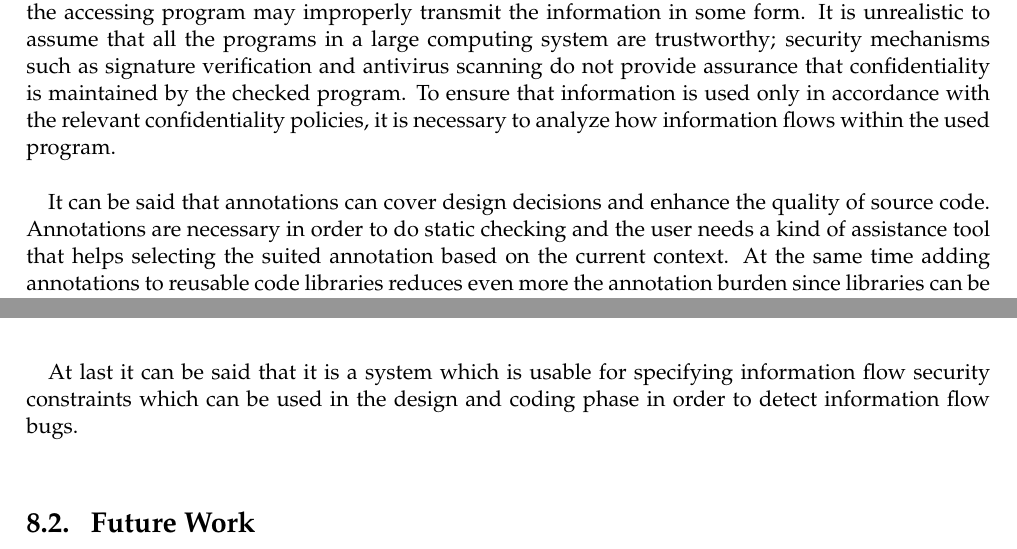
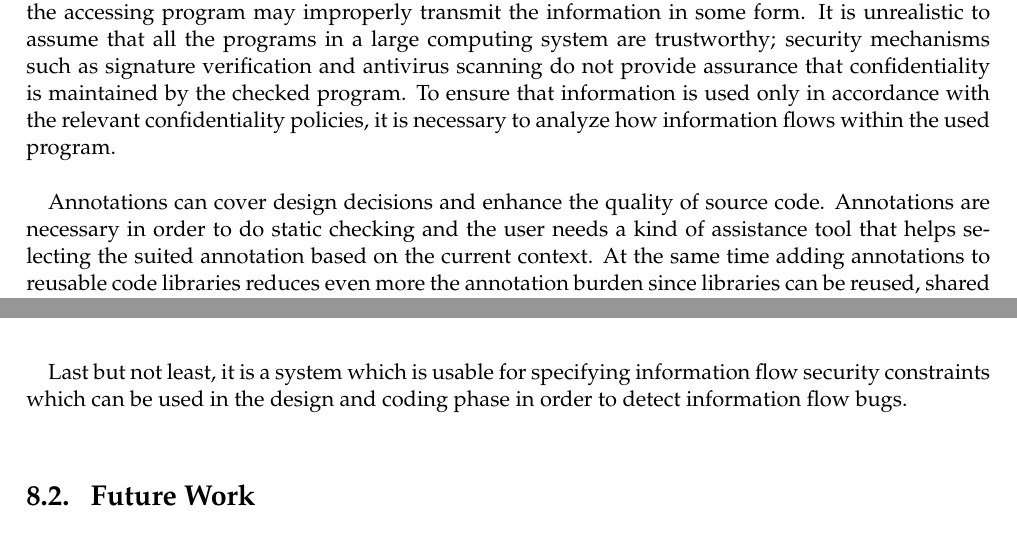
Before and after one commit to adnanrabbi03646555/ThesisWriting, a LaTeX thesis (Master_ThesisTemplate/main.tex, which reads Master_ThesisTemplate/chapters/ConclusionAndFutureWork.tex, Master_ThesisTemplate/chapters/Introduction.tex): two parts of pages 22 and 84 of 95, joined at a grey line, cut so that both start at the same text. Compiled offline with pdfLaTeX; an older LaTeX class or package is replaced by its successor.

Commit message:
09_10_2015

```diff
--- a/Master_ThesisTemplate/chapters/ConclusionAndFutureWork.tex
+++ b/Master_ThesisTemplate/chapters/ConclusionAndFutureWork.tex
@@ -45,7 +45,7 @@ end-to-end confidentiality policies continues, the approach
 may soon become an important part of standard security
 practice.
 
-At last it can be said that it is a system which is usable for specifying information flow security constraints which can be used in the design and coding phase in order to detect information flow bugs.
+Last but not least, it is a system which is usable for specifying information flow security constraints which can be used in the design and coding phase in order to detect information flow bugs.
 
 
 
--- a/Master_ThesisTemplate/chapters/Introduction.tex
+++ b/Master_ThesisTemplate/chapters/Introduction.tex
@@ -59,7 +59,7 @@ ensure that information is used only in accordance with the
 relevant confidentiality policies, it is necessary to analyze how
 information flows within the used program.
 
-It can be said that annotations can cover design decisions and enhance the quality of source code. Annotations are necessary in order to do static checking and the user needs a kind of assistance tool that helps selecting the suited annotation based on the current context. At the same time adding annotations to reusable code libraries reduces even more the annotation burden since libraries can be reused, shared and changed by software development teams.
+Annotations can cover design decisions and enhance the quality of source code. Annotations are necessary in order to do static checking and the user needs a kind of assistance tool that helps selecting the suited annotation based on the current context. At the same time adding annotations to reusable code libraries reduces even more the annotation burden since libraries can be reused, shared and changed by software development teams.
 
 In summary the contribution of this research are:
 \begin{itemize}
```
Also changed, not shown: Master_ThesisTemplate/chapters/Experiments.tex (+1 -1 lines), 5 other files.
